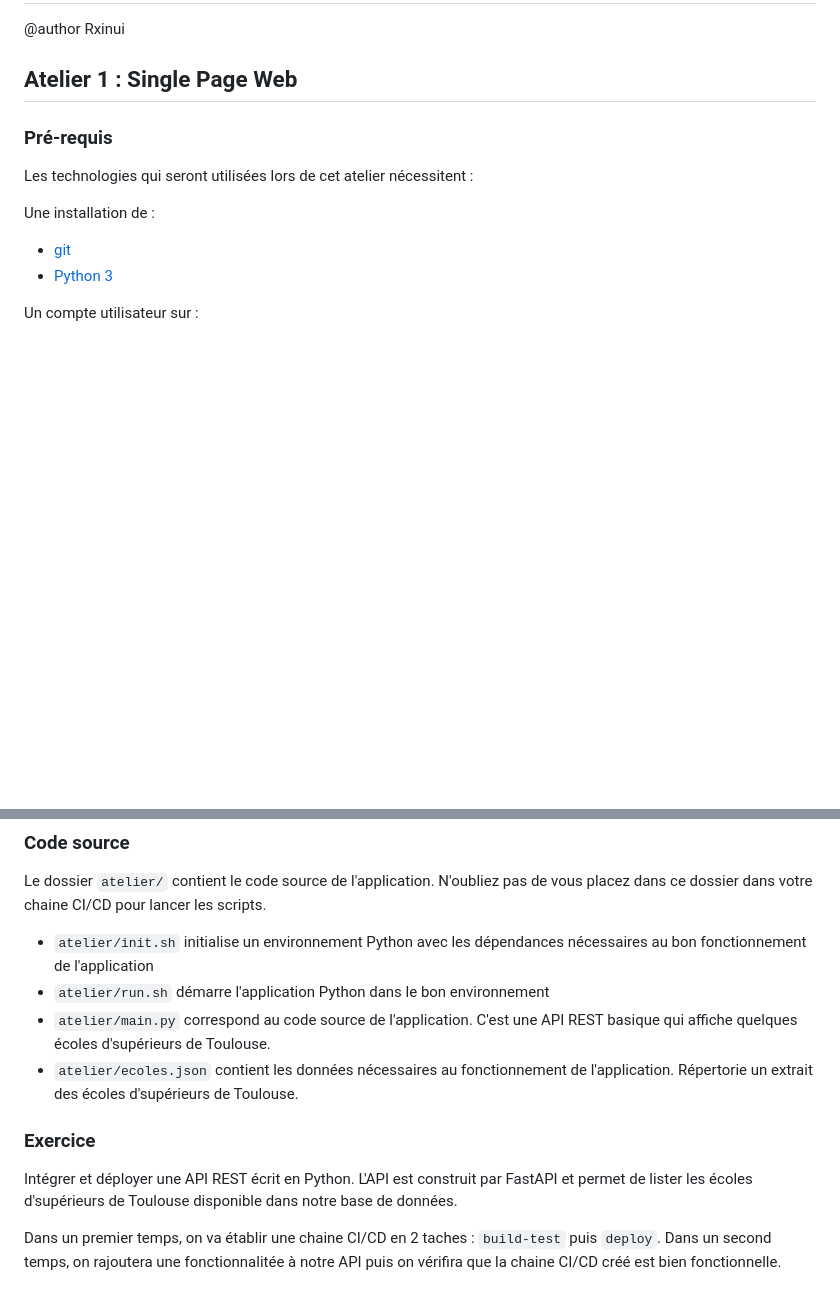
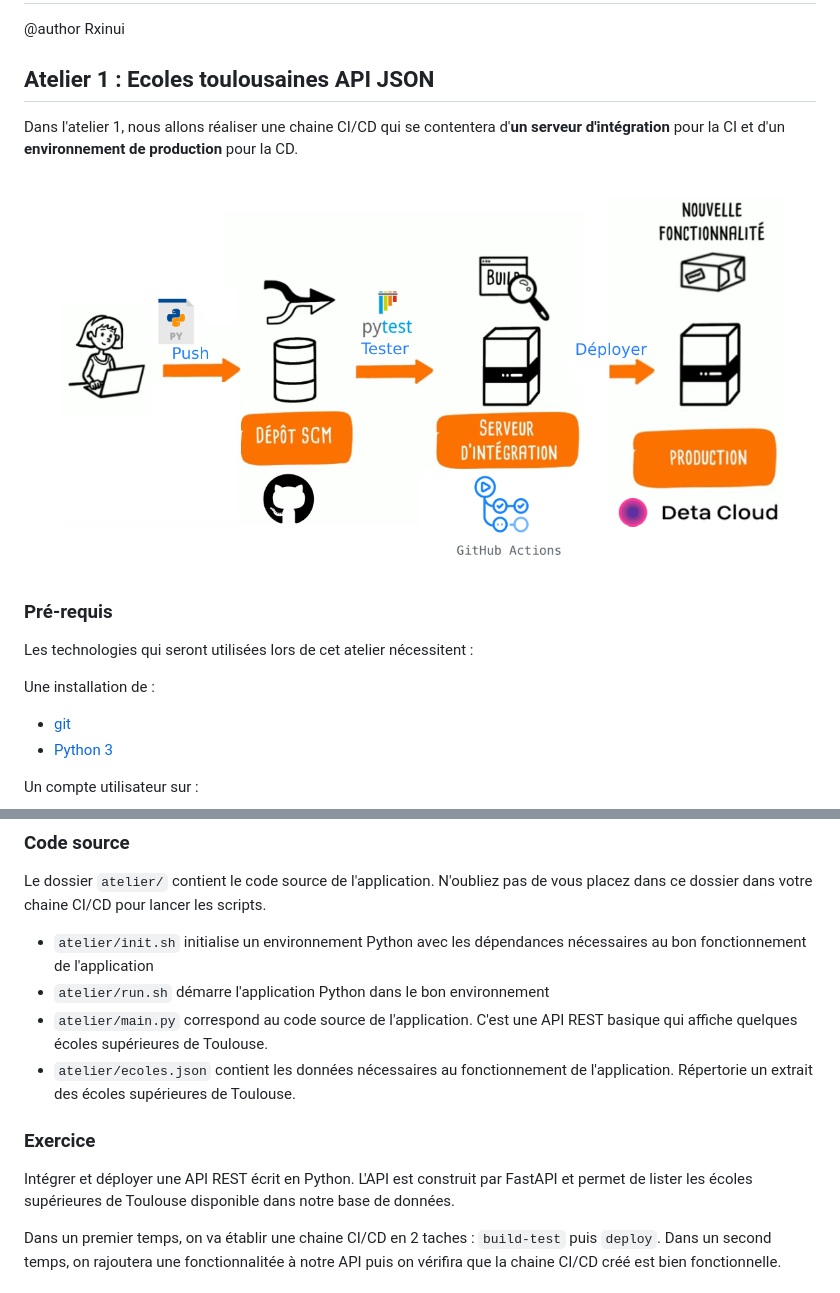
Before and after one commit to rxinui-teaching/01-introduction-ci-cd, a Markdown page: README.md, 2 parts joined by grey strips. GitHub-like rendering; pictures changed too: img/atl1_objectif.png (added); blank space fills up the shorter version.

```diff
--- a/README.md
+++ b/README.md
@@ -2,7 +2,10 @@
 
 @author Rxinui
 
-## Atelier 1 : Single Page Web
+## Atelier 1 : Ecoles toulousaines API JSON
+
+Dans l'atelier 1, nous allons réaliser une chaine CI/CD qui se contentera d'**un serveur d'intégration** pour la CI et d'un **environnement de production** pour la CD.
+![Objectif atelier 1](img/atl1_objectif.png)
 ### Pré-requis
 
 Les technologies qui seront utilisées lors de cet atelier nécessitent :
@@ -29,12 +32,12 @@ Le dossier `atelier/` contient le code source de l'application. N'oubliez pas de
 
 - `atelier/init.sh` initialise un environnement Python avec les dépendances nécessaires au bon fonctionnement de l'application
 - `atelier/run.sh` démarre l'application Python dans le bon environnement
-- `atelier/main.py` correspond au code source de l'application. C'est une API REST basique qui affiche quelques écoles d'supérieurs de Toulouse.
-- `atelier/ecoles.json` contient les données nécessaires au fonctionnement de l'application. Répertorie un extrait des écoles d'supérieurs de Toulouse.
+- `atelier/main.py` correspond au code source de l'application. C'est une API REST basique qui affiche quelques écoles supérieures de Toulouse.
+- `atelier/ecoles.json` contient les données nécessaires au fonctionnement de l'application. Répertorie un extrait des écoles supérieures de Toulouse.
 
 ### Exercice
 
-Intégrer et déployer une API REST écrit en Python. L'API est construit par FastAPI et permet de lister les écoles d'supérieurs de Toulouse disponible dans notre base de données.
+Intégrer et déployer une API REST écrit en Python. L'API est construit par FastAPI et permet de lister les écoles supérieures de Toulouse disponible dans notre base de données.
 
 Dans un premier temps, on va établir une chaine CI/CD en 2 taches : `build-test` puis `deploy`.
 Dans un second temps, on rajoutera une fonctionnalitée à notre API puis on vérifira que la chaine CI/CD créé est bien fonctionnelle.
```
Also changed, not shown: other parts of README.md (+2 -2 lines), 1 other file.
